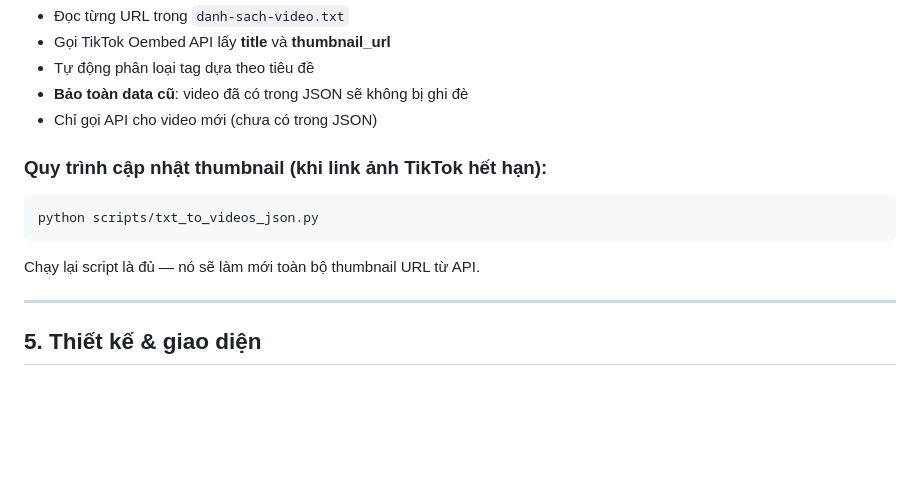
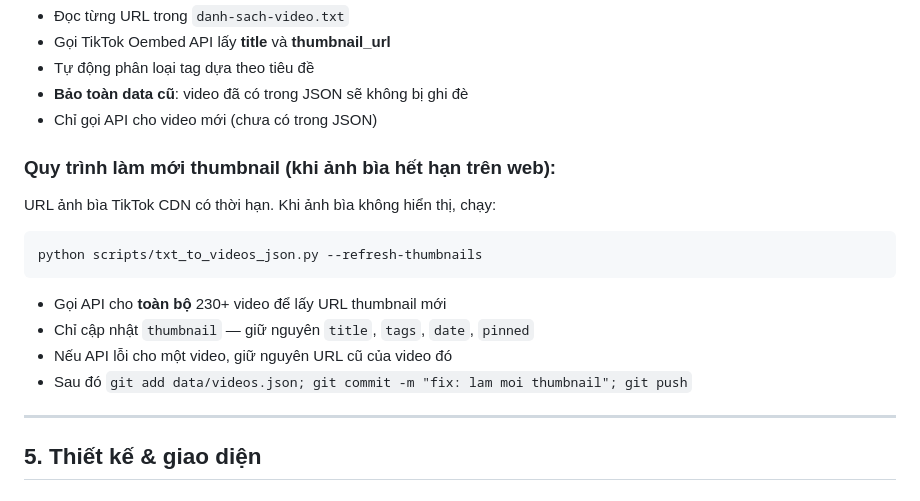
Before and after one commit to TieuHongTuyen/wwm-web, a Markdown page: README.md, the part around the change. Rendered like a GitHub page; blank space fills up the shorter version.

Commit message:
docs: cap nhat huong dan refresh-thumbnails vao context va readme

````diff
--- a/README.md
+++ b/README.md
@@ -112,11 +112,16 @@ console.log([...new Set(links)].join('\n'));
 - **Bảo toàn data cũ**: video đã có trong JSON sẽ không bị ghi đè
 - Chỉ gọi API cho video mới (chưa có trong JSON)
 
-### Quy trình cập nhật thumbnail (khi link ảnh TikTok hết hạn):
+### Quy trình làm mới thumbnail (khi ảnh bìa hết hạn trên web):
+
+URL ảnh bìa TikTok CDN có thời hạn. Khi ảnh bìa không hiển thị, chạy:
 ```
-python scripts/txt_to_videos_json.py
+python scripts/txt_to_videos_json.py --refresh-thumbnails
 ```
-Chạy lại script là đủ — nó sẽ làm mới toàn bộ thumbnail URL từ API.
+- Gọi API cho **toàn bộ** 230+ video để lấy URL thumbnail mới
+- Chỉ cập nhật `thumbnail` — giữ nguyên `title`, `tags`, `date`, `pinned`
+- Nếu API lỗi cho một video, giữ nguyên URL cũ của video đó
+- Sau đó `git add data/videos.json; git commit -m "fix: lam moi thumbnail"; git push`
 
 ---
 
````
